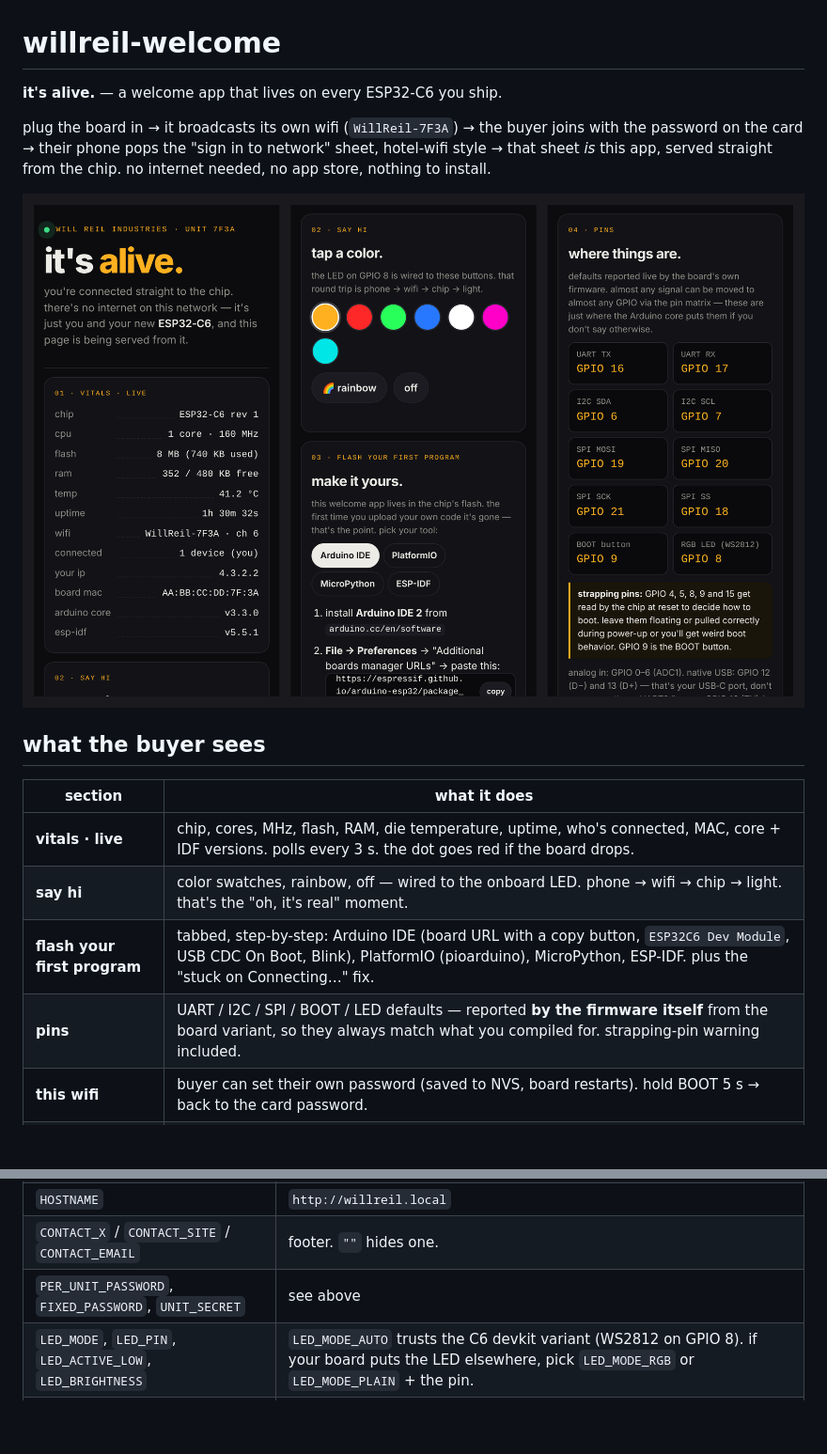
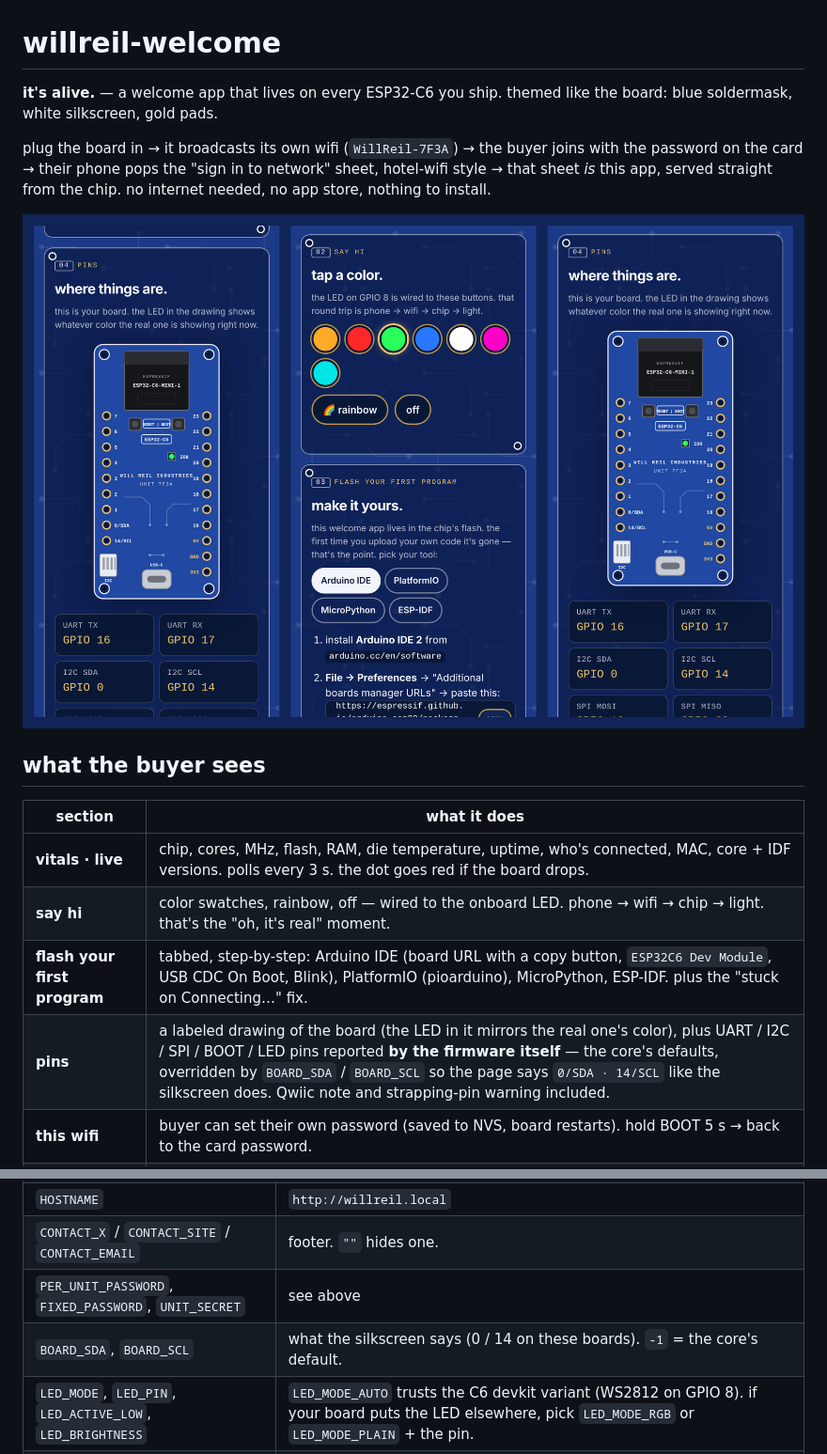
Before and after one commit to lalomorales22/willreil-welcome, a Markdown page: README.md, 2 parts joined by grey strips. Shown at 94% size. GitHub-like rendering; pictures changed too: docs/portal.png; blank space fills up the shorter version.

Commit message:
theme the page like the board: blue soldermask, silkscreen, gold pads, labeled board drawing; report I2C on 0/14 like the silkscreen

```diff
--- a/README.md
+++ b/README.md
@@ -1,6 +1,6 @@
 # willreil-welcome
 
-**it's alive.** — a welcome app that lives on every ESP32-C6 you ship.
+**it's alive.** — a welcome app that lives on every ESP32-C6 you ship. themed like the board: blue soldermask, white silkscreen, gold pads.
 
 plug the board in → it broadcasts its own wifi (`WillReil-7F3A`) → the buyer joins with the password on the card → their phone pops the "sign in to network" sheet, hotel-wifi style → that sheet *is* this app, served straight from the chip. no internet needed, no app store, nothing to install.
 
@@ -13,7 +13,7 @@ plug the board in → it broadcasts its own wifi (`WillReil-7F3A`) → the buyer
 | **vitals · live** | chip, cores, MHz, flash, RAM, die temperature, uptime, who's connected, MAC, core + IDF versions. polls every 3 s. the dot goes red if the board drops. |
 | **say hi** | color swatches, rainbow, off — wired to the onboard LED. phone → wifi → chip → light. that's the "oh, it's real" moment. |
 | **flash your first program** | tabbed, step-by-step: Arduino IDE (board URL with a copy button, `ESP32C6 Dev Module`, USB CDC On Boot, Blink), PlatformIO (pioarduino), MicroPython, ESP-IDF. plus the "stuck on Connecting…" fix. |
-| **pins** | UART / I2C / SPI / BOOT / LED defaults — reported **by the firmware itself** from the board variant, so they always match what you compiled for. strapping-pin warning included. |
+| **pins** | a labeled drawing of the board (the LED in it mirrors the real one's color), plus UART / I2C / SPI / BOOT / LED pins reported **by the firmware itself** — the core's defaults, overridden by `BOARD_SDA` / `BOARD_SCL` so the page says `0/SDA · 14/SCL` like the silkscreen does. Qwiic note and strapping-pin warning included. |
 | **this wifi** | buyer can set their own password (saved to NVS, board restarts). hold BOOT 5 s → back to the card password. |
 | **stop the sign-in popup** | tells their phone the "sign-in" is done so it stops nagging; they stay connected and can revisit `http://4.3.2.1` any time. |
 
@@ -63,6 +63,7 @@ everything you'd ever touch is the block at the top of the `.ino`:
 | `HOSTNAME` | `http://willreil.local` |
 | `CONTACT_X` / `CONTACT_SITE` / `CONTACT_EMAIL` | footer. `""` hides one. |
 | `PER_UNIT_PASSWORD`, `FIXED_PASSWORD`, `UNIT_SECRET` | see above |
+| `BOARD_SDA`, `BOARD_SCL` | what the silkscreen says (0 / 14 on these boards). `-1` = the core's default. |
 | `LED_MODE`, `LED_PIN`, `LED_ACTIVE_LOW`, `LED_BRIGHTNESS` | `LED_MODE_AUTO` trusts the C6 devkit variant (WS2812 on GPIO 8). if your board puts the LED elsewhere, pick `LED_MODE_RGB` or `LED_MODE_PLAIN` + the pin. |
 | `AP_CHANNEL`, `AP_MAX_CLIENTS` | wifi |
 
```
Also changed, not shown: 2 other files.
